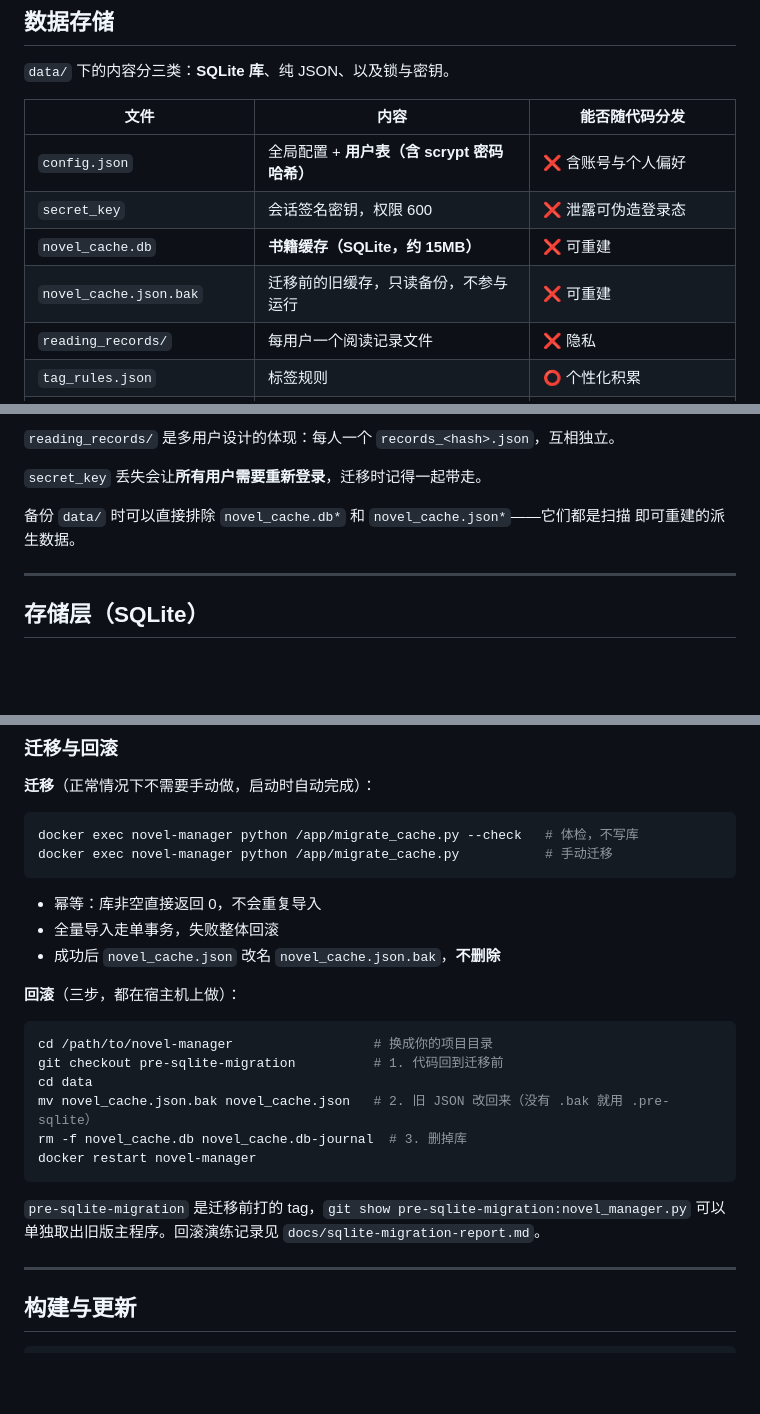
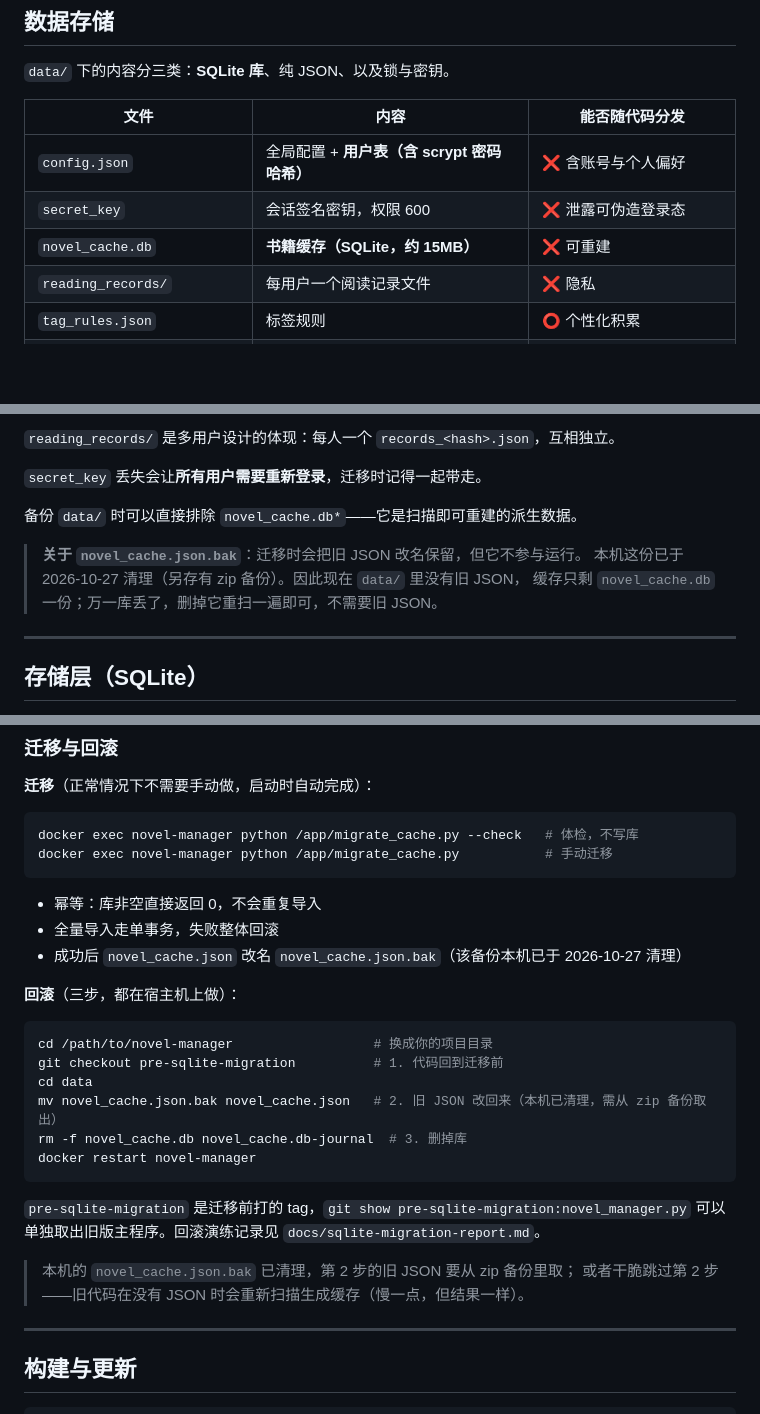
Before and after one commit to ufowangjian-cmyk/novel-manager, a Markdown page: DEVELOPMENT.md, 3 parts joined by grey strips. GitHub-like rendering; blank space fills up the shorter version.

Commit message:
docs: 同步「旧 JSON 备份已清理」的实际状态
2026-10-27 清理了 data/novel_cache.json.bak（缓存可由重扫重建，另有 zip 备份），
文档里还写着它存在，会让人去找不存在的文件：

- DEVELOPMENT.md 数据存储表：删掉 novel_cache.json.bak 一行，改为一段说明
  （迁移时会生成、本机已清理、库丢了删掉重扫即可）
- DEVELOPMENT.md 迁移小节：「成功后改名 .bak，不删除」→ 注明备份已清理
- DEVELOPMENT.md 回滚步骤：第 2 步的 .bak 需从 zip 备份取；并补一句
  「也可以跳过第 2 步，旧代码没有 JSON 时会重扫生成缓存」
- docs/sqlite-migration-report.md 交付物清单：注明 .bak 已清理，
  去掉已经不存在的 .pre-sqlite 兜底说法

仅文档，无代码改动，不需要重启。

````diff
--- a/DEVELOPMENT.md
+++ b/DEVELOPMENT.md
@@ -67,7 +67,6 @@ compose 声明了 IPv6 网络，`ports: "5000:5000"` 会同时发布 IPv4 和 IP
 | `config.json` | 全局配置 + **用户表（含 scrypt 密码哈希）** | ❌ 含账号与个人偏好 |
 | `secret_key` | 会话签名密钥，权限 600 | ❌ 泄露可伪造登录态 |
 | `novel_cache.db` | **书籍缓存（SQLite，约 15MB）** | ❌ 可重建 |
-| `novel_cache.json.bak` | 迁移前的旧缓存，只读备份，不参与运行 | ❌ 可重建 |
 | `reading_records/` | 每用户一个阅读记录文件 | ❌ 隐私 |
 | `tag_rules.json` | 标签规则 | ⭕ 个性化积累 |
 | `image_mapping.json` | 配图映射 | ⭕ |
@@ -79,8 +78,11 @@ compose 声明了 IPv6 网络，`ports: "5000:5000"` 会同时发布 IPv4 和 IP
 
 `secret_key` 丢失会让**所有用户需要重新登录**，迁移时记得一起带走。
 
-备份 `data/` 时可以直接排除 `novel_cache.db*` 和 `novel_cache.json*`——它们都是扫描
-即可重建的派生数据。
+备份 `data/` 时可以直接排除 `novel_cache.db*`——它是扫描即可重建的派生数据。
+
+> **关于 `novel_cache.json.bak`**：迁移时会把旧 JSON 改名保留，但它不参与运行。
+> 本机这份已于 2026-10-27 清理（另存有 zip 备份）。因此现在 `data/` 里没有旧 JSON，
+> 缓存只剩 `novel_cache.db` 一份；万一库丢了，删掉它重扫一遍即可，不需要旧 JSON。
 
 ---
 
@@ -178,7 +180,7 @@ docker exec novel-manager python /app/migrate_cache.py           # 手动迁移
 
 - 幂等：库非空直接返回 0，不会重复导入
 - 全量导入走单事务，失败整体回滚
-- 成功后 `novel_cache.json` 改名 `novel_cache.json.bak`，**不删除**
+- 成功后 `novel_cache.json` 改名 `novel_cache.json.bak`（该备份本机已于 2026-10-27 清理）
 
 **回滚**（三步，都在宿主机上做）：
 
@@ -186,13 +188,16 @@ docker exec novel-manager python /app/migrate_cache.py           # 手动迁移
 cd /path/to/novel-manager                  # 换成你的项目目录
 git checkout pre-sqlite-migration          # 1. 代码回到迁移前
 cd data
-mv novel_cache.json.bak novel_cache.json   # 2. 旧 JSON 改回来（没有 .bak 就用 .pre-sqlite）
+mv novel_cache.json.bak novel_cache.json   # 2. 旧 JSON 改回来（本机已清理，需从 zip 备份取出）
 rm -f novel_cache.db novel_cache.db-journal  # 3. 删掉库
 docker restart novel-manager
 ```
 
 `pre-sqlite-migration` 是迁移前打的 tag，`git show pre-sqlite-migration:novel_manager.py`
 可以单独取出旧版主程序。回滚演练记录见 `docs/sqlite-migration-report.md`。
+
+> 本机的 `novel_cache.json.bak` 已清理，第 2 步的旧 JSON 要从 zip 备份里取；
+> 或者干脆跳过第 2 步——旧代码在没有 JSON 时会重新扫描生成缓存（慢一点，但结果一样）。
 
 ---
 
````
Also changed, not shown: docs/sqlite-migration-report.md (+1 -1 lines).
